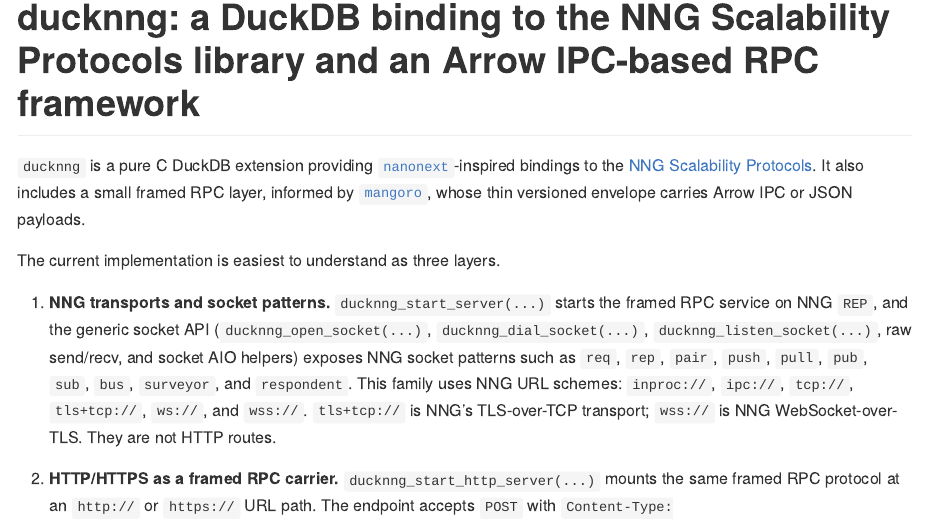
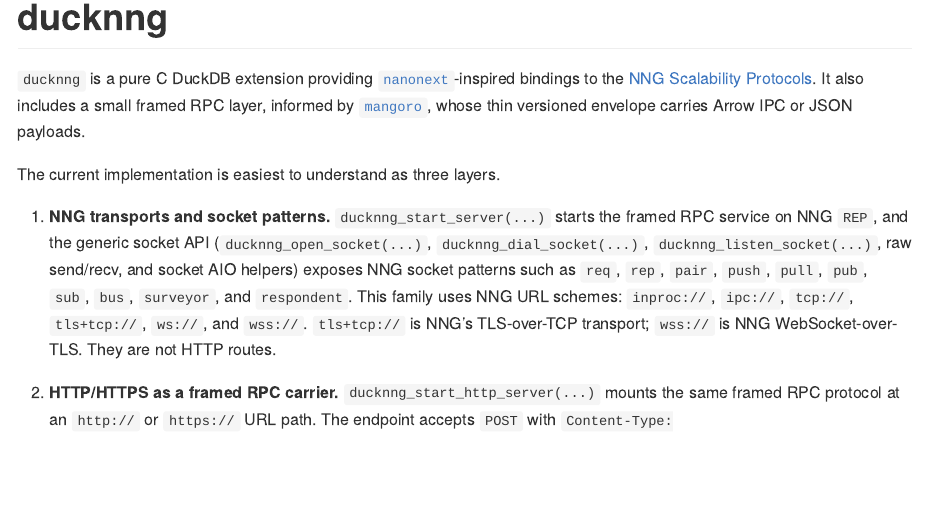
Before and after one commit to sounkou-bioinfo/ducknng, an R Markdown document (README.Rmd): the page in a window 1100 px wide, from its top. The pictures show the output file README.html that the author committed with the source, opened offline; long lines of code are wrapped.

Commit message:
Simplify README title

````diff
--- a/README.Rmd
+++ b/README.Rmd
@@ -25,7 +25,7 @@
 })
 ```
 
-# ducknng: a DuckDB binding to the NNG Scalability Protocols library and an Arrow IPC-based RPC framework
+# ducknng
 
 `ducknng` is a pure C DuckDB extension providing [`nanonext`](https://github.com/r-lib/nanonext)-inspired bindings to the [NNG Scalability Protocols](https://nng.nanomsg.org/). It also includes a small framed RPC layer, informed by [`mangoro`](https://github.com/sounkou-bioinfo/mangoro), whose thin versioned envelope carries Arrow IPC or JSON payloads.
 
````
Also changed, not shown: README.html, README.md.
